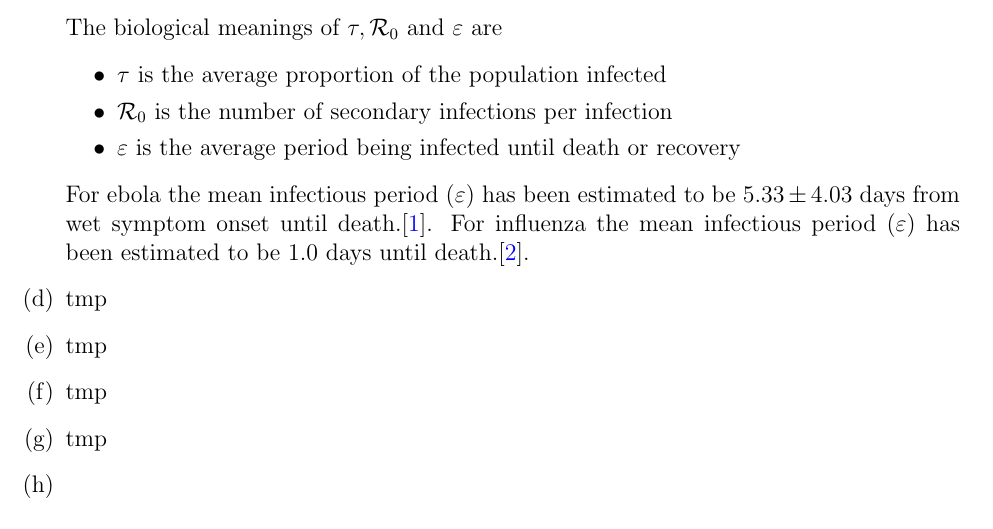
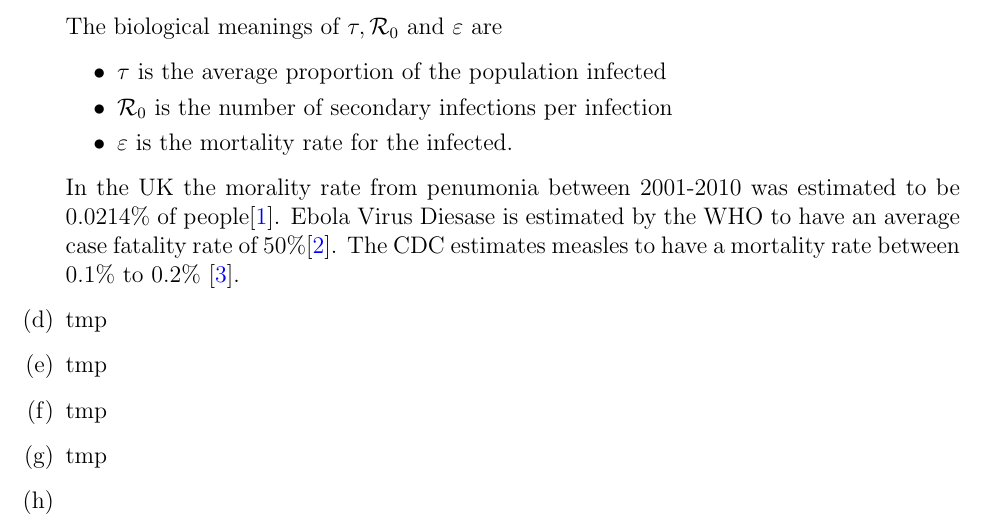
Before and after one commit to DJSiddharthVader/Mathematical_Biology_4MB3, a LaTeX document (assg3/answers/main.tex, which reads assg3/answers/sections/qc.tex): part of page 5 of 5, cut so that both start at the same text. The pictures show the PDF file assg3/answers/main.pdf that the author committed with the source.

Commit message:
minor touch ups

```diff
--- a/assg3/answers/sections/qc.tex
+++ b/assg3/answers/sections/qc.tex
@@ -55,9 +55,15 @@ The biological meanings of $\tau, {\mathcal R_0}$ and $\eps$ are
 \begin{itemize}
     \item $\tau$ is the average proportion of the population infected
     \item ${\mathcal R_0}$ is the number of secondary infections per infection
-    \item $\eps$ is the average period being infected until death or recovery
+    \item $\eps$ is the mortality rate for the infected.
+    %\item $\eps$ is the average period being infected until death or recovery
     %\item $\eps$ is the ratio of new people who can be infected (births) to people who can no longer be infected (recover or die), or the rate at which the succeptible class grows.
 \end{itemize}
+%justification for tau,epsilon,rnot
+
 %disease epsilon
-For ebola the mean infectious period ($\eps$) has been estimated to be $5.33\pm 4.03$ days from wet symptom onset until death.\cite{ebola}.
-For influenza the mean infectious period ($\eps$) has been estimated to be $1.0$ days until death.\cite{flu}.
+In the UK the morality rate from penumonia between 2001-2010 was estimated to be $0.0214\%$ of people\cite{pneu}.
+Ebola Virus Diesase is estimated by the WHO to have an average case fatality rate of $50\%$\cite{ebola}.
+The CDC estimates measles to have a mortality rate between $0.1\%$ to $0.2\%$ \cite{meas}.
+%For ebola the mean infectious period ($\eps$) has been estimated to be $5.33\pm 4.03$ days from wet symptom onset until death.\cite{ebola}.
+%For influenza the mean infectious period ($\eps$) has been estimated to be $1.0$ days until death.\cite{flu}. For other diseases $\eps$ appears to be on the order of days to weeks.
```
Also changed, not shown: assg3/answers/main.pdf.
